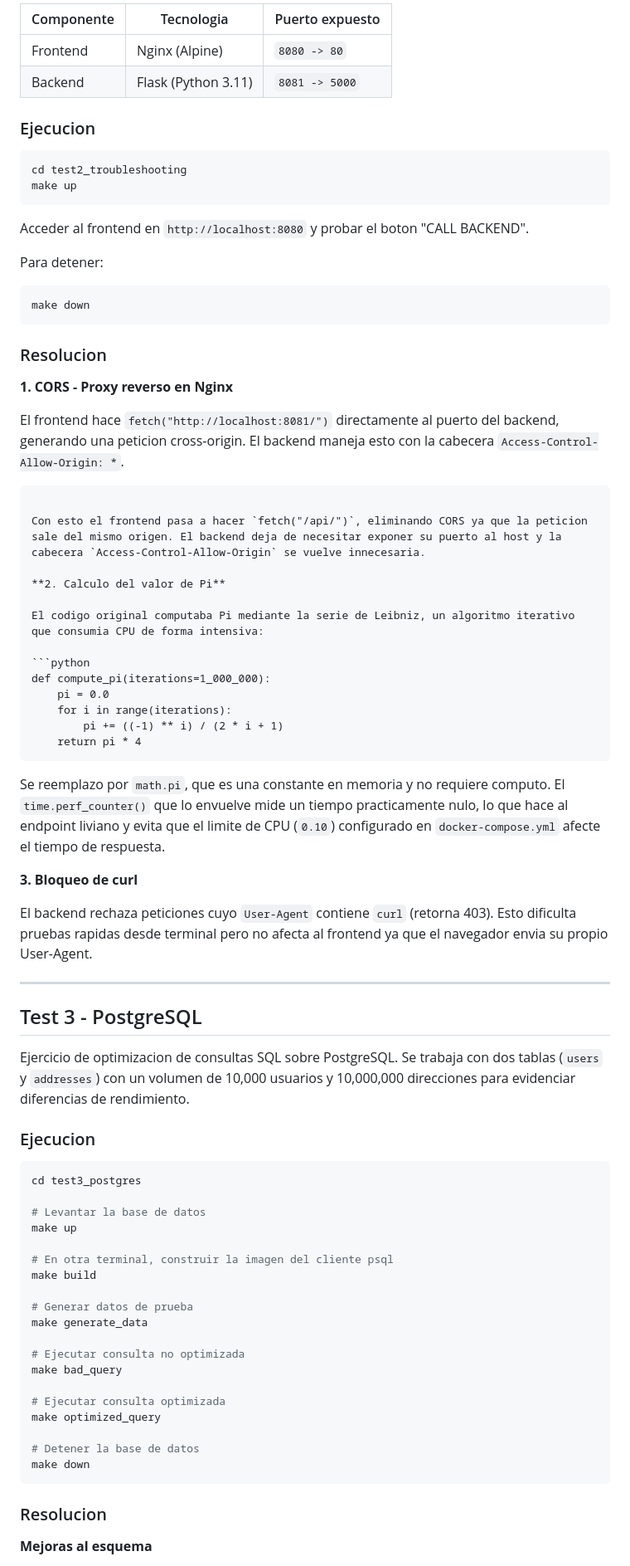
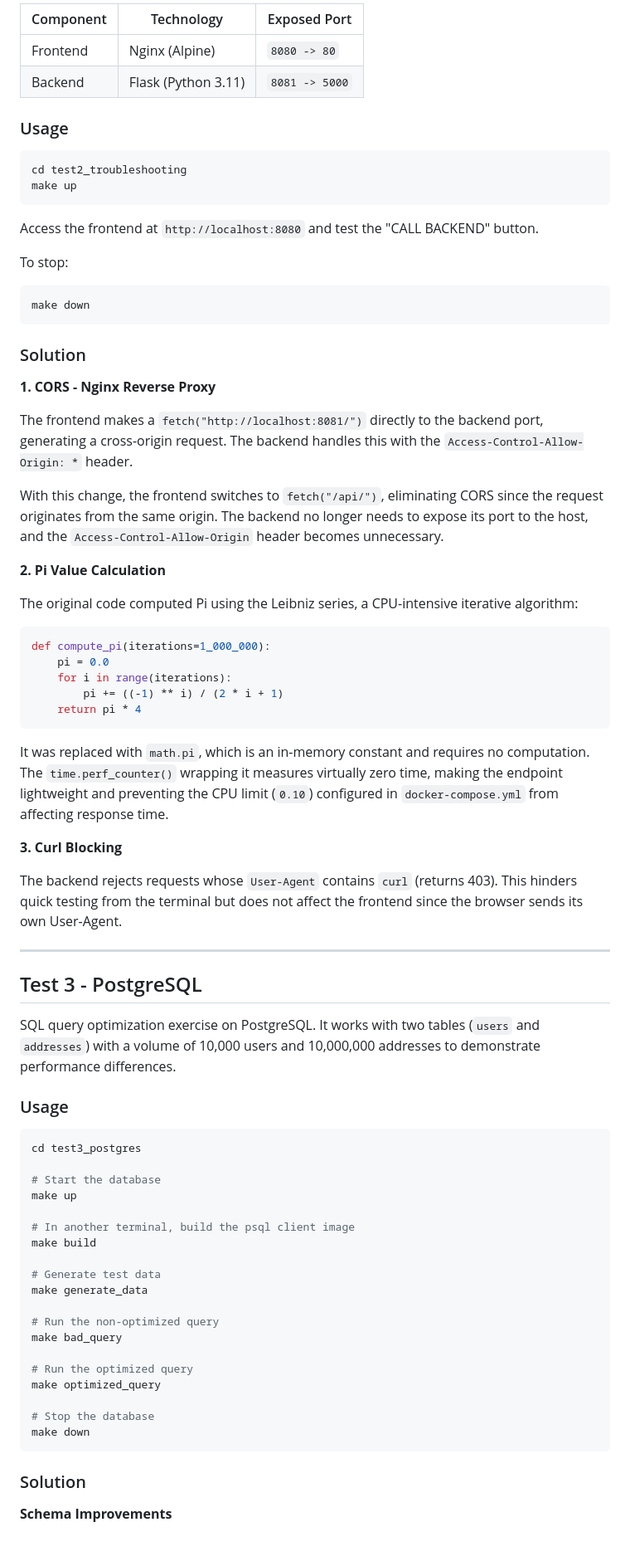
Before and after one commit to punkerside/iechegaray-labs, a Markdown page: README.md, the part around one of its changes. Shown at 83% size. GitHub-like rendering; blank space fills up the shorter version.

````diff
--- a/README.md
+++ b/README.md
@@ -80,36 +80,35 @@ Aplicacion con arquitectura frontend/backend desplegada con Docker Compose. El o
 
-| Componente | Tecnologia | Puerto expuesto |
+| Component | Technology | Exposed Port |
 |---|---|---|
 | Frontend | Nginx (Alpine) | `8080 -> 80` |
 | Backend | Flask (Python 3.11) | `8081 -> 5000` |
 
-### Ejecucion
+### Usage
 
 ```bash
 cd test2_troubleshooting
 make up
 ```
 
-Acceder al frontend en `http://localhost:8080` y probar el boton "CALL BACKEND".
+Access the frontend at `http://localhost:8080` and test the "CALL BACKEND" button.
 
-Para detener:
+To stop:
 
 ```bash
 make down
 ```
 
-### Resolucion
+### Solution
 
-**1. CORS - Proxy reverso en Nginx**
+**1. CORS - Nginx Reverse Proxy**
 
-El frontend hace `fetch("http://localhost:8081/")` directamente al puerto del backend, generando una peticion cross-origin. El backend maneja esto con la cabecera `Access-Control-Allow-Origin: *`.
-```
+The frontend makes a `fetch("http://localhost:8081/")` directly to the backend port, generating a cross-origin request. The backend handles this with the `Access-Control-Allow-Origin: *` header.
 
-Con esto el frontend pasa a hacer `fetch("/api/")`, eliminando CORS ya que la peticion sale del mismo origen. El backend deja de necesitar exponer su puerto al host y la cabecera `Access-Control-Allow-Origin` se vuelve innecesaria.
+With this change, the frontend switches to `fetch("/api/")`, eliminating CORS since the request originates from the same origin. The backend no longer needs to expose its port to the host, and the `Access-Control-Allow-Origin` header becomes unnecessary.
 
-**2. Calculo del valor de Pi**
+**2. Pi Value Calculation**
 
-El codigo original computaba Pi mediante la serie de Leibniz, un algoritmo iterativo que consumia CPU de forma intensiva:
+The original code computed Pi using the Leibniz series, a CPU-intensive iterative algorithm:
 
 ```python
 def compute_pi(iterations=1_000_000):
@@ -119,43 +118,43 @@ def compute_pi(iterations=1_000_000):
     return pi * 4
 ```
 
-Se reemplazo por `math.pi`, que es una constante en memoria y no requiere computo. El `time.perf_counter()` que lo envuelve mide un tiempo practicamente nulo, lo que hace al endpoint liviano y evita que el limite de CPU (`0.10`) configurado en `docker-compose.yml` afecte el tiempo de respuesta.
+It was replaced with `math.pi`, which is an in-memory constant and requires no computation. The `time.perf_counter()` wrapping it measures virtually zero time, making the endpoint lightweight and preventing the CPU limit (`0.10`) configured in `docker-compose.yml` from affecting response time.
 
-**3. Bloqueo de curl**
+**3. Curl Blocking**
 
-El backend rechaza peticiones cuyo `User-Agent` contiene `curl` (retorna 403). Esto dificulta pruebas rapidas desde terminal pero no afecta al frontend ya que el navegador envia su propio User-Agent.
+The backend rejects requests whose `User-Agent` contains `curl` (returns 403). This hinders quick testing from the terminal but does not affect the frontend since the browser sends its own User-Agent.
 
 ---
 
 ## Test 3 - PostgreSQL
 
-Ejercicio de optimizacion de consultas SQL sobre PostgreSQL. Se trabaja con dos tablas (`users` y `addresses`) con un volumen de 10,000 usuarios y 10,000,000 direcciones para evidenciar diferencias de rendimiento.
+SQL query optimization exercise on PostgreSQL. It works with two tables (`users` and `addresses`) with a volume of 10,000 users and 10,000,000 addresses to demonstrate performance differences.
 
-### Ejecucion
+### Usage
 
 ```bash
 cd test3_postgres
 
-# Levantar la base de datos
+# Start the database
 make up
 
-# En otra terminal, construir la imagen del cliente psql
+# In another terminal, build the psql client image
 make build
 
-# Generar datos de prueba
+# Generate test data
 make generate_data
 
-# Ejecutar consulta no optimizada
+# Run the non-optimized query
 make bad_query
 
-# Ejecutar consulta optimizada
+# Run the optimized query
 make optimized_query
 
-# Detener la base de datos
+# Stop the database
 make down
 ```
 
-### Resolucion
+### Solution
 
-**Mejoras al esquema**
+**Schema Improvements**
 
````
Also changed, not shown: other parts of README.md (+34 -34 lines).
